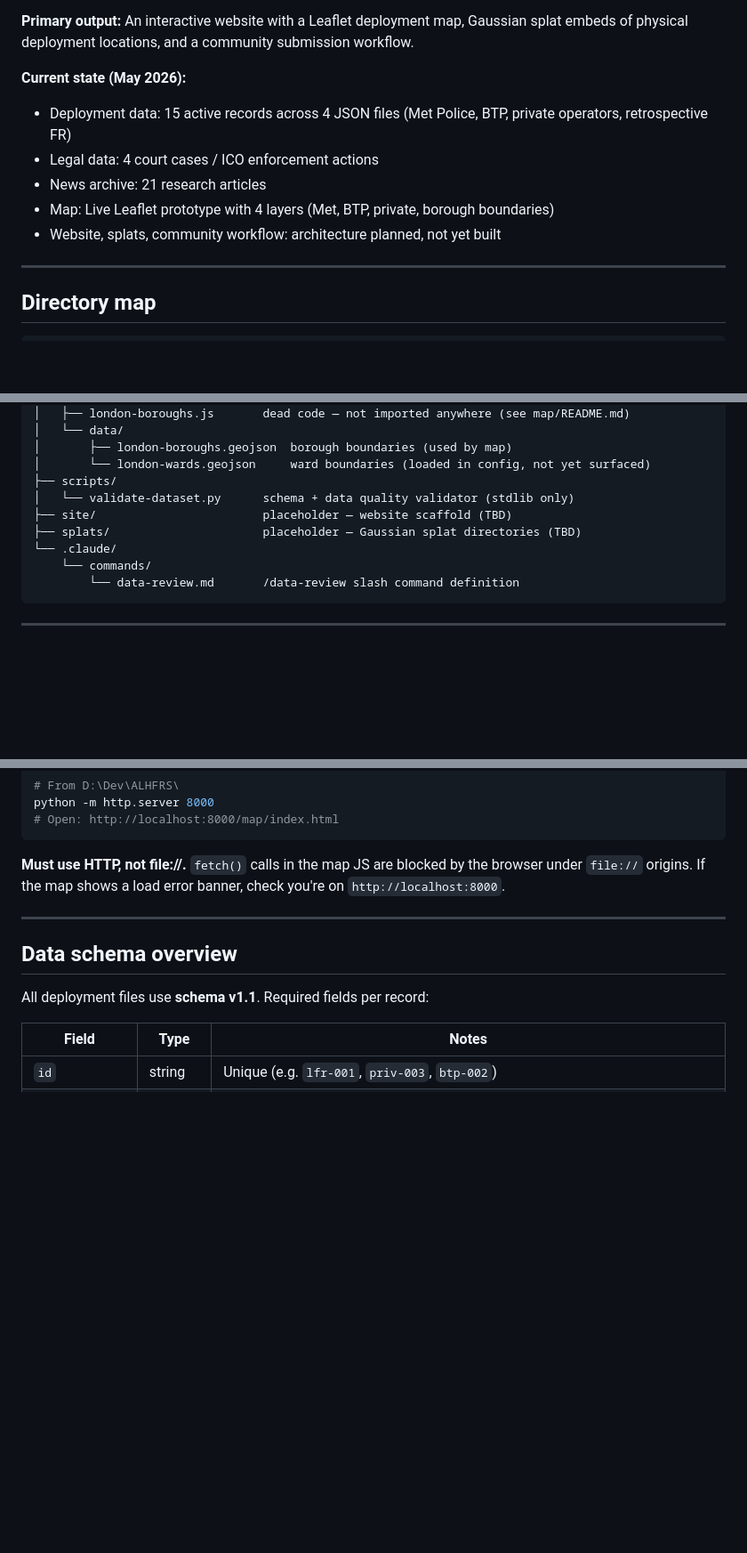
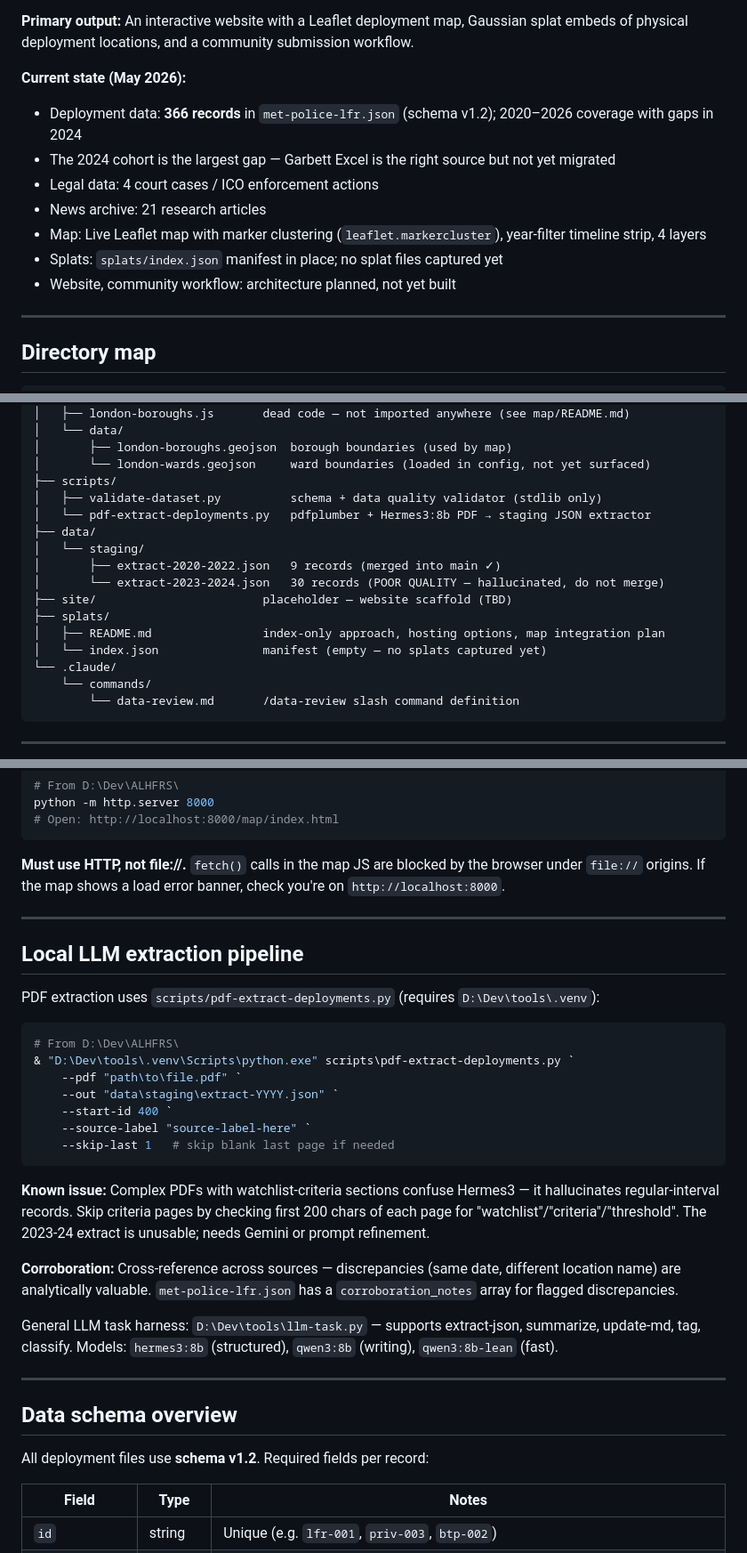
Before and after one commit to jared-krauss/ALHFRS, a Markdown page: CLAUDE.md, 3 parts joined by grey strips. Shown at 89% size. Drawn GitHub-style; blank space fills up the shorter version.

Commit message:
docs: update CLAUDE.md — 366 records, v1.2 schema, LLM pipeline, open issues

````diff
--- a/CLAUDE.md
+++ b/CLAUDE.md
@@ -11,11 +11,13 @@
 **Primary output:** An interactive website with a Leaflet deployment map, Gaussian splat embeds of physical deployment locations, and a community submission workflow.
 
 **Current state (May 2026):**
-- Deployment data: 15 active records across 4 JSON files (Met Police, BTP, private operators, retrospective FR)
+- Deployment data: **366 records** in `met-police-lfr.json` (schema v1.2); 2020–2026 coverage with gaps in 2024
+- The 2024 cohort is the largest gap — Garbett Excel is the right source but not yet migrated
 - Legal data: 4 court cases / ICO enforcement actions
 - News archive: 21 research articles
-- Map: Live Leaflet prototype with 4 layers (Met, BTP, private, borough boundaries)
-- Website, splats, community workflow: architecture planned, not yet built
+- Map: Live Leaflet map with marker clustering (`leaflet.markercluster`), year-filter timeline strip, 4 layers
+- Splats: `splats/index.json` manifest in place; no splat files captured yet
+- Website, community workflow: architecture planned, not yet built
 
 ---
 
@@ -48,9 +50,16 @@ ALHFRS/
 │       ├── london-boroughs.geojson  borough boundaries (used by map)
 │       └── london-wards.geojson     ward boundaries (loaded in config, not yet surfaced)
 ├── scripts/
-│   └── validate-dataset.py      schema + data quality validator (stdlib only)
+│   ├── validate-dataset.py          schema + data quality validator (stdlib only)
+│   └── pdf-extract-deployments.py   pdfplumber + Hermes3:8b PDF → staging JSON extractor
+├── data/
+│   └── staging/
+│       ├── extract-2020-2022.json   9 records (merged into main ✓)
+│       └── extract-2023-2024.json   30 records (POOR QUALITY — hallucinated, do not merge)
 ├── site/                        placeholder — website scaffold (TBD)
-├── splats/                      placeholder — Gaussian splat directories (TBD)
+├── splats/
+│   ├── README.md                index-only approach, hosting options, map integration plan
+│   └── index.json               manifest (empty — no splats captured yet)
 └── .claude/
     └── commands/
         └── data-review.md       /data-review slash command definition
@@ -70,9 +79,31 @@ python -m http.server 8000
 
 ---
 
+## Local LLM extraction pipeline
+
+PDF extraction uses `scripts/pdf-extract-deployments.py` (requires `D:\Dev\tools\.venv`):
+
+```powershell
+# From D:\Dev\ALHFRS\
+& "D:\Dev\tools\.venv\Scripts\python.exe" scripts\pdf-extract-deployments.py `
+    --pdf "path\to\file.pdf" `
+    --out "data\staging\extract-YYYY.json" `
+    --start-id 400 `
+    --source-label "source-label-here" `
+    --skip-last 1   # skip blank last page if needed
+```
+
+**Known issue:** Complex PDFs with watchlist-criteria sections confuse Hermes3 — it hallucinates regular-interval records. Skip criteria pages by checking first 200 chars of each page for "watchlist"/"criteria"/"threshold". The 2023-24 extract is unusable; needs Gemini or prompt refinement.
+
+**Corroboration:** Cross-reference across sources — discrepancies (same date, different location name) are analytically valuable. `met-police-lfr.json` has a `corroboration_notes` array for flagged discrepancies.
+
+General LLM task harness: `D:\Dev\tools\llm-task.py` — supports extract-json, summarize, update-md, tag, classify. Models: `hermes3:8b` (structured), `qwen3:8b` (writing), `qwen3:8b-lean` (fast).
+
+---
+
 ## Data schema overview
 
-All deployment files use **schema v1.1**. Required fields per record:
+All deployment files use **schema v1.2**. Required fields per record:
 
 | Field | Type | Notes |
 |---|---|---|
````
Also changed, not shown: other parts of CLAUDE.md (+13 -7 lines).
